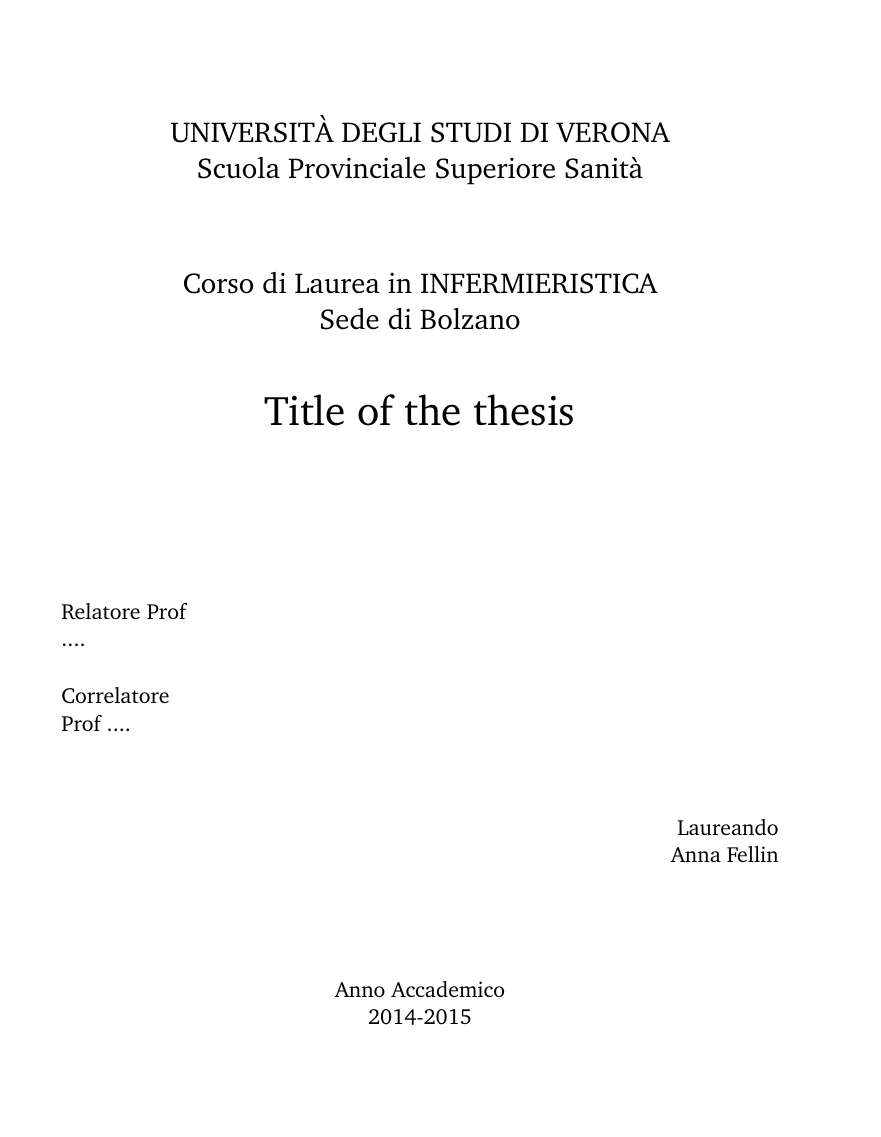
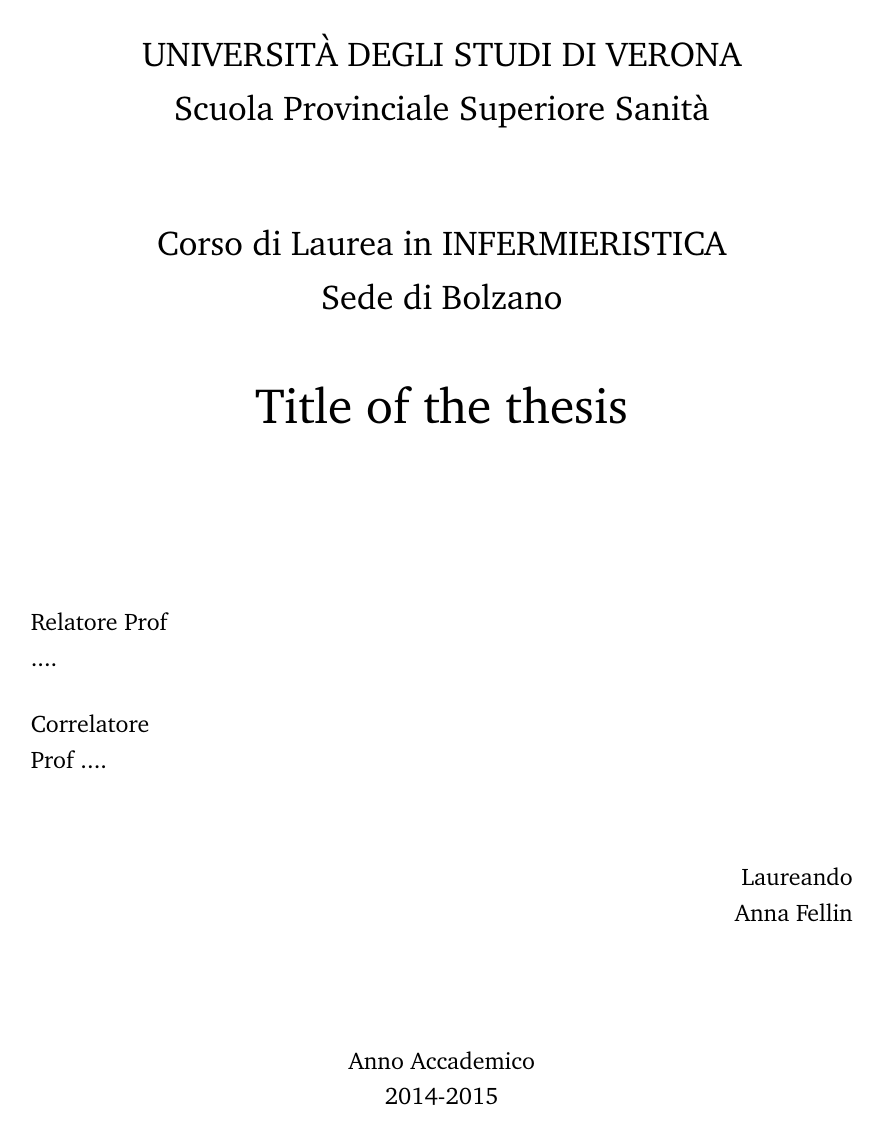
Before and after one commit to tesianna/tesi, a LaTeX thesis (thesis.tex): page 1 of 15 before the commit and page 1 of 16 after it. Compiled offline with pdfLaTeX; a LaTeX package or settings file that is missing is left out.

Commit message:
changed layout properties

```diff
--- a/thesis.tex
+++ b/thesis.tex
@@ -1,4 +1,4 @@
-\documentclass[11pt,a4paper,oneside]{book}
+\documentclass[12pt,a4paper,oneside]{book}
 
 \usepackage[latin1]{inputenc}
 \usepackage[english]{babel}
@@ -11,7 +11,24 @@
 \lstset{basicstyle=\tt, identifierstyle=\tt, commentstyle=\tt, stringstyle=\tt, keywordstyle=\tt, language=Java, numbers=left, numberstyle=\tiny, numbersep=5pt, tabsize=2, showtabs=false, showspaces=false, showstringspaces=false, prebreak=\mbox{\tiny$\searrow$}, breakindent=0pt, breaklines, breakautoindent=true, captionpos=b}
 
 \makeglossary
-\oddsidemargin 2cm
+
+\usepackage{setspace}
+\onehalfspacing
+
+\usepackage{fancyhdr}
+\fancyhf{}
+\renewcommand{\headrulewidth}{0pt}
+\cfoot{\thepage}
+\pagestyle{fancy}
+
+\usepackage{geometry}
+ \geometry{
+ a4paper,
+ left=4cm,
+ right = 2.5cm,
+ top=3cm,
+bottom = 3cm
+ }
 
 \addto\captionsenglish{
   \renewcommand{\contentsname}%
```
Also changed, not shown: thesis.pdf, 5 other files.
